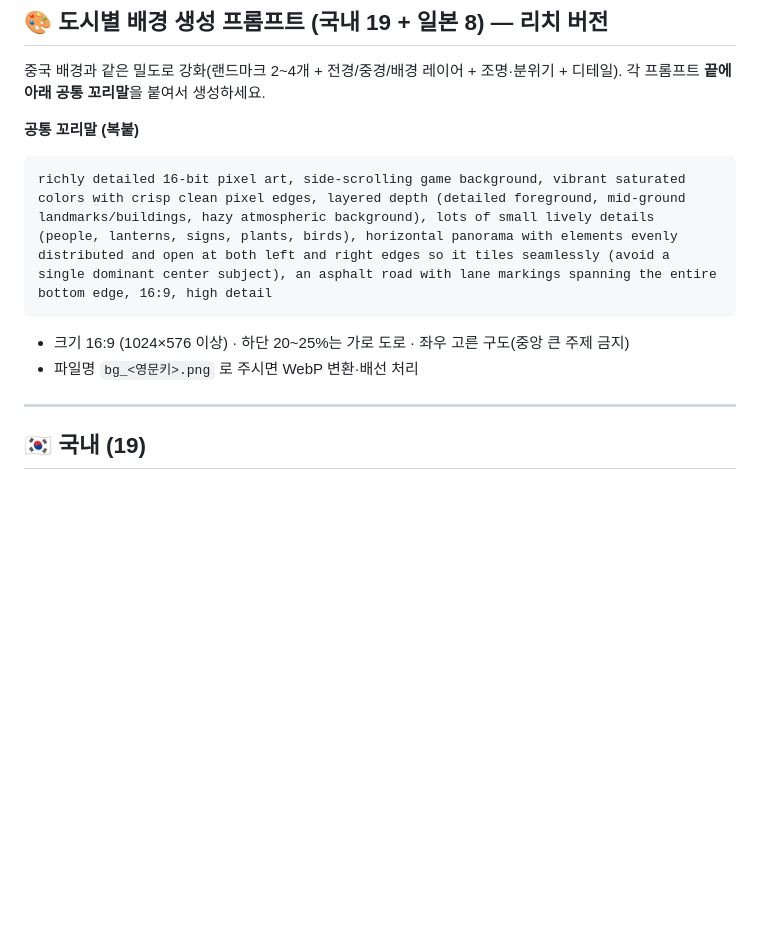
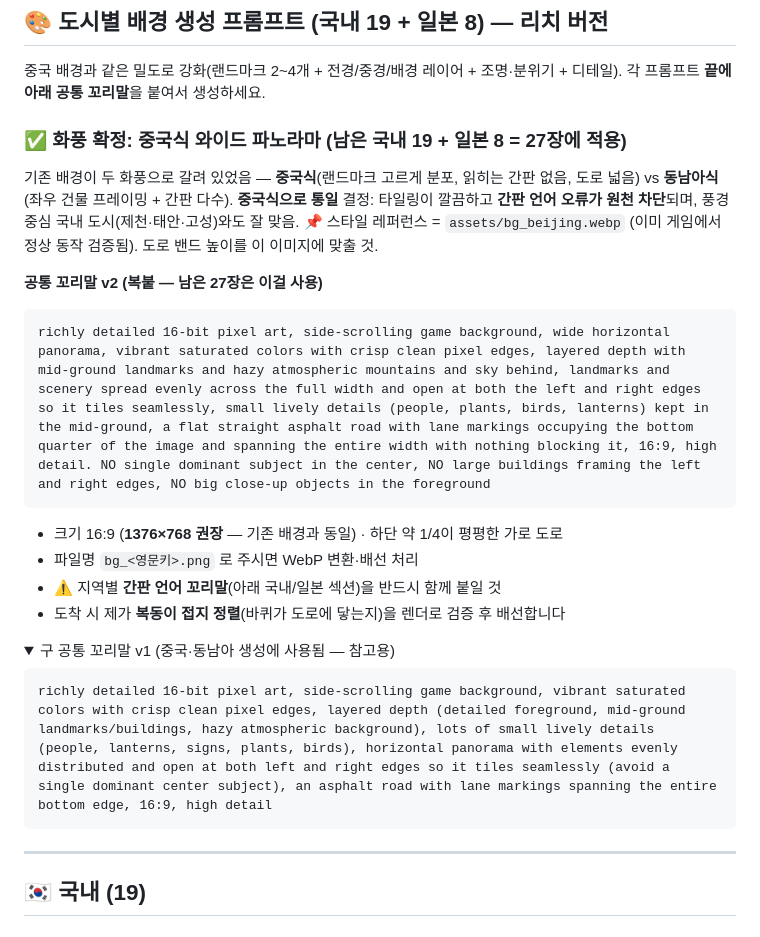
Before and after one commit to leesoyeol1213-glitch/bokdong, a Markdown page: 배경_생성_프롬프트.md, the part around the change. Drawn GitHub-style; folded sections open; blank space fills up the shorter version.

Commit message:
배경 화풍 확정 — 중국식 와이드 파노라마로 통일(남은 27장)
기존 배경이 두 화풍으로 갈려 있었음(중국식 파노라마 vs 동남아식 거리 프레이밍).
사용자 결정으로 중국식 통일 — 타일링이 깔끔하고 간판 언어 오류가 원천 차단되며
풍경 중심 국내 도시와도 잘 맞음. 레퍼런스=assets/bg_beijing.webp(동작 검증됨).

- 공통 꼬리말 v2 신설: 와이드 파노라마 + 좌우 균등 + 하단 1/4 평평한 도로 +
  중앙 지배 주제/좌우 건물 프레이밍/전경 클로즈업 금지(NO 절)
- 권장 해상도 1376x768로 명시(기존 배경과 동일)
- 구 v1 꼬리말은 접이식으로 보존(중국·동남아 생성 이력)
- 이미지 도착 시 복동이 접지 정렬을 렌더 검증 후 배선한다고 명시

Co-Authored-By: Claude Opus 4.8 <noreply@anthropic.com>
Claude-Session: https://claude.ai/code/session_01SNyTKBZFgXA7UxnXjjzqdr

````diff
--- a/배경_생성_프롬프트.md
+++ b/배경_생성_프롬프트.md
@@ -12,12 +12,27 @@
 중국 배경과 같은 밀도로 강화(랜드마크 2~4개 + 전경/중경/배경 레이어 + 조명·분위기 + 디테일).
 각 프롬프트 **끝에 아래 공통 꼬리말**을 붙여서 생성하세요.
 
-**공통 꼬리말 (복붙)**
+### ✅ 화풍 확정: **중국식 와이드 파노라마** (남은 국내 19 + 일본 8 = 27장에 적용)
+
+기존 배경이 두 화풍으로 갈려 있었음 — **중국식**(랜드마크 고르게 분포, 읽히는 간판 없음, 도로 넓음) vs **동남아식**(좌우 건물 프레이밍 + 간판 다수).
+**중국식으로 통일** 결정: 타일링이 깔끔하고 **간판 언어 오류가 원천 차단**되며, 풍경 중심 국내 도시(제천·태안·고성)와도 잘 맞음.
+📌 스타일 레퍼런스 = `assets/bg_beijing.webp` (이미 게임에서 정상 동작 검증됨). 도로 밴드 높이를 이 이미지에 맞출 것.
+
+**공통 꼬리말 v2 (복붙 — 남은 27장은 이걸 사용)**
+```
+richly detailed 16-bit pixel art, side-scrolling game background, wide horizontal panorama, vibrant saturated colors with crisp clean pixel edges, layered depth with mid-ground landmarks and hazy atmospheric mountains and sky behind, landmarks and scenery spread evenly across the full width and open at both the left and right edges so it tiles seamlessly, small lively details (people, plants, birds, lanterns) kept in the mid-ground, a flat straight asphalt road with lane markings occupying the bottom quarter of the image and spanning the entire width with nothing blocking it, 16:9, high detail. NO single dominant subject in the center, NO large buildings framing the left and right edges, NO big close-up objects in the foreground
+```
+- 크기 16:9 (**1376×768 권장** — 기존 배경과 동일) · 하단 약 1/4이 평평한 가로 도로
+- 파일명 `bg_<영문키>.png` 로 주시면 WebP 변환·배선 처리
+- ⚠️ 지역별 **간판 언어 꼬리말**(아래 국내/일본 섹션)을 반드시 함께 붙일 것
+- 도착 시 제가 **복동이 접지 정렬**(바퀴가 도로에 닿는지)을 렌더로 검증 후 배선합니다
+
+<details><summary>구 공통 꼬리말 v1 (중국·동남아 생성에 사용됨 — 참고용)</summary>
+
 ```
 richly detailed 16-bit pixel art, side-scrolling game background, vibrant saturated colors with crisp clean pixel edges, layered depth (detailed foreground, mid-ground landmarks/buildings, hazy atmospheric background), lots of small lively details (people, lanterns, signs, plants, birds), horizontal panorama with elements evenly distributed and open at both left and right edges so it tiles seamlessly (avoid a single dominant center subject), an asphalt road with lane markings spanning the entire bottom edge, 16:9, high detail
 ```
-- 크기 16:9 (1024×576 이상) · 하단 20~25%는 가로 도로 · 좌우 고른 구도(중앙 큰 주제 금지)
-- 파일명 `bg_<영문키>.png` 로 주시면 WebP 변환·배선 처리
+</details>
 
 ---
 
````
